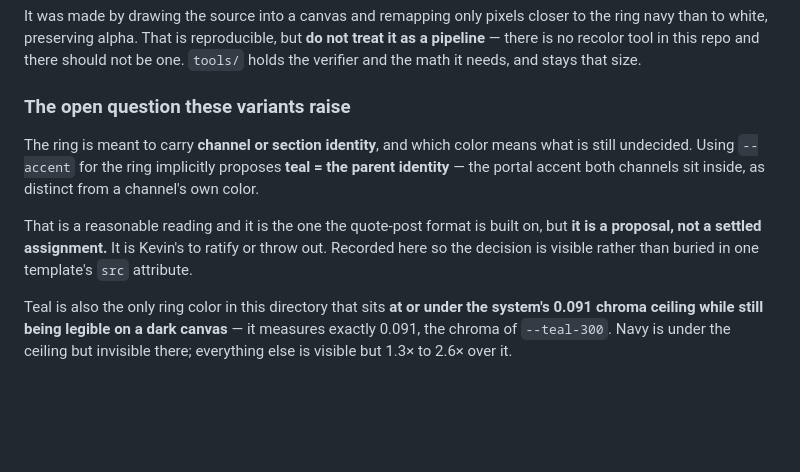
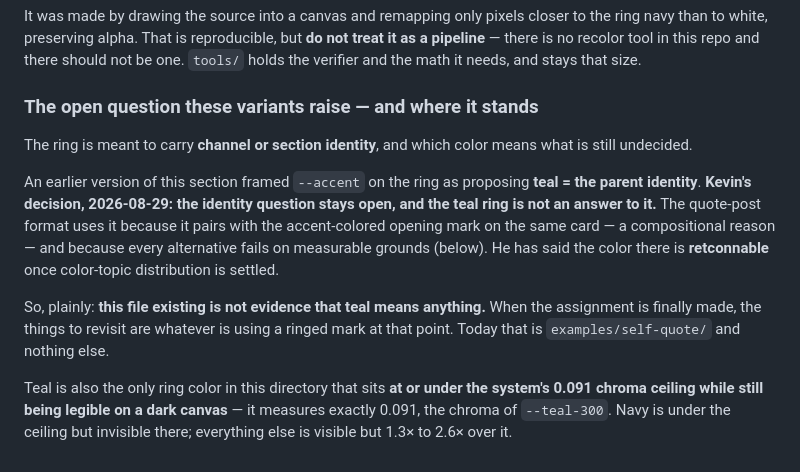
Before and after one commit to kwpledger/kwpledger-design, a Markdown page: logos/PROVENANCE.md, the part around the change. Drawn GitHub-style; blank space fills up the shorter version.

```diff
--- a/logos/PROVENANCE.md
+++ b/logos/PROVENANCE.md
@@ -134,15 +134,21 @@ than to white, preserving alpha. That is reproducible, but **do not treat it as
 there is no recolor tool in this repo and there should not be one. `tools/` holds the verifier and
 the math it needs, and stays that size.
 
-### The open question these variants raise
+### The open question these variants raise — and where it stands
 
 The ring is meant to carry **channel or section identity**, and which color means what is still
-undecided. Using `--accent` for the ring implicitly proposes **teal = the parent identity** — the
-portal accent both channels sit inside, as distinct from a channel's own color.
+undecided.
 
-That is a reasonable reading and it is the one the quote-post format is built on, but **it is a
-proposal, not a settled assignment.** It is Kevin's to ratify or throw out. Recorded here so the
-decision is visible rather than buried in one template's `src` attribute.
+An earlier version of this section framed `--accent` on the ring as proposing **teal = the parent
+identity**. **Kevin's decision, 2026-08-29: the identity question stays open, and the teal ring is
+not an answer to it.** The quote-post format uses it because it pairs with the accent-colored
+opening mark on the same card — a compositional reason — and because every alternative fails on
+measurable grounds (below). He has said the color there is **retconnable** once color-topic
+distribution is settled.
+
+So, plainly: **this file existing is not evidence that teal means anything.** When the assignment
+is finally made, the things to revisit are whatever is using a ringed mark at that point. Today
+that is `examples/self-quote/` and nothing else.
 
 Teal is also the only ring color in this directory that sits **at or under the system's 0.091
 chroma ceiling while still being legible on a dark canvas** — it measures exactly 0.091, the
```
Also changed, not shown: docs/quote-post-design-system.md (+21 -7 lines), examples/self-quote/README.md (+6 -2 lines).
